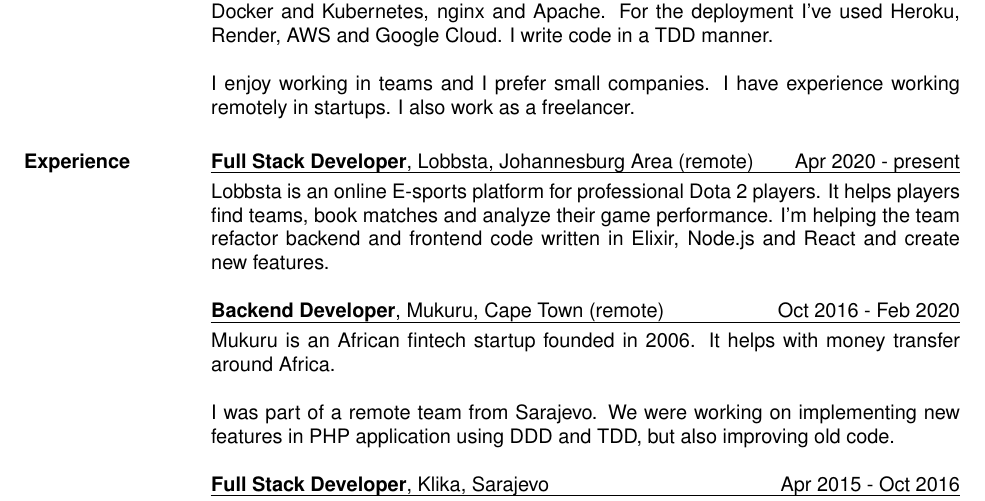
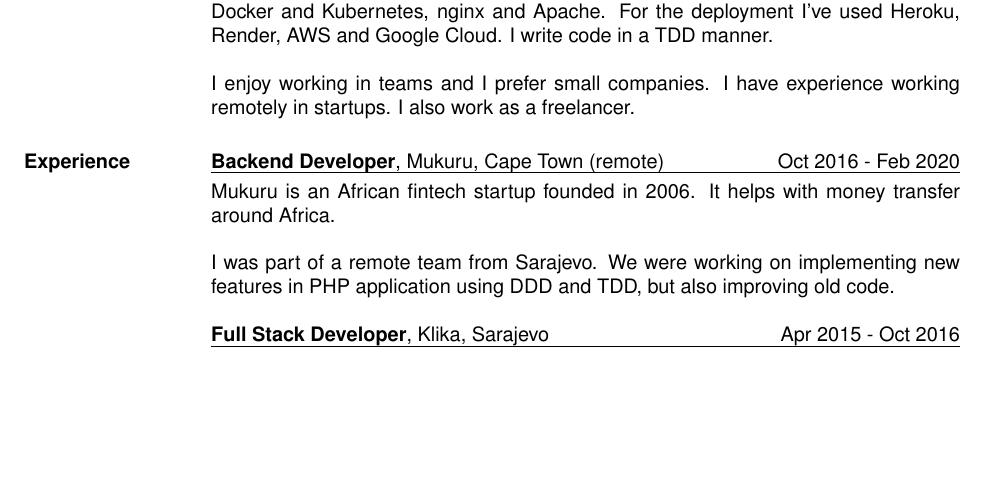
Before and after one commit to almirsarajcic/resume, a LaTeX CV (resume.tex): part of the page, cut so that both start at the same text, the shorter picture padded with empty space. Compiled offline with pdfLaTeX.

Commit message:
Remove freelance project

```diff
--- a/resume.tex
+++ b/resume.tex
@@ -52,10 +52,6 @@
   I also work as a freelancer.
 
 \section{Experience}
-\uline{{\bf Full Stack Developer}, Lobbsta, Johannesburg Area (remote)
-  \hfill Apr 2020 - present}\vspace{3pt}\\
-Lobbsta is an online E-sports platform for professional Dota 2 players. It helps players find teams, book matches and analyze their game performance. I'm helping the team refactor backend and frontend code written in Elixir, Node.js and React and create new features.
-
 \uline{{\bf Backend Developer}, Mukuru, Cape Town (remote)
   \hfill Oct 2016 - Feb 2020}\vspace{3pt}\\
 Mukuru is an African fintech startup founded in 2006.
```
